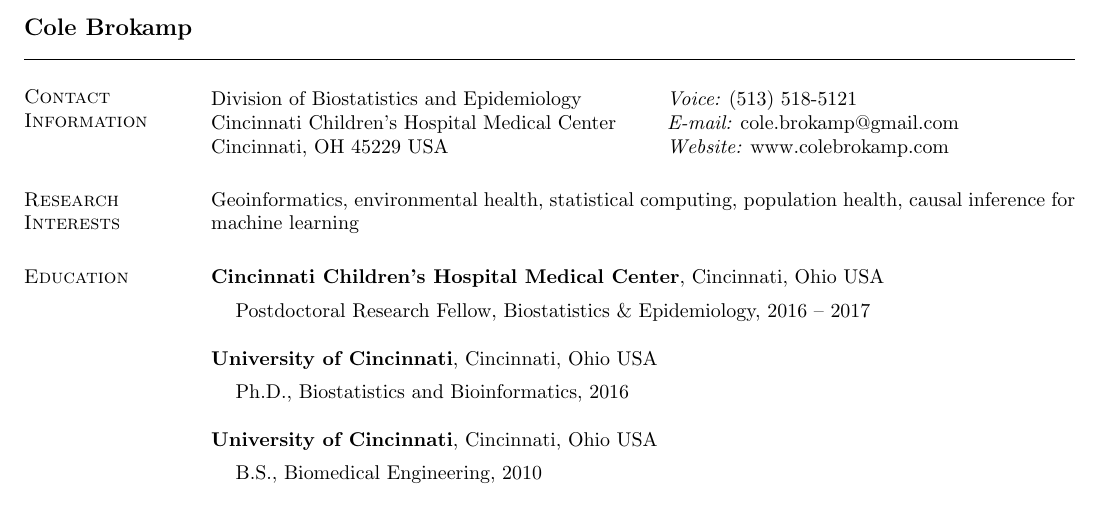
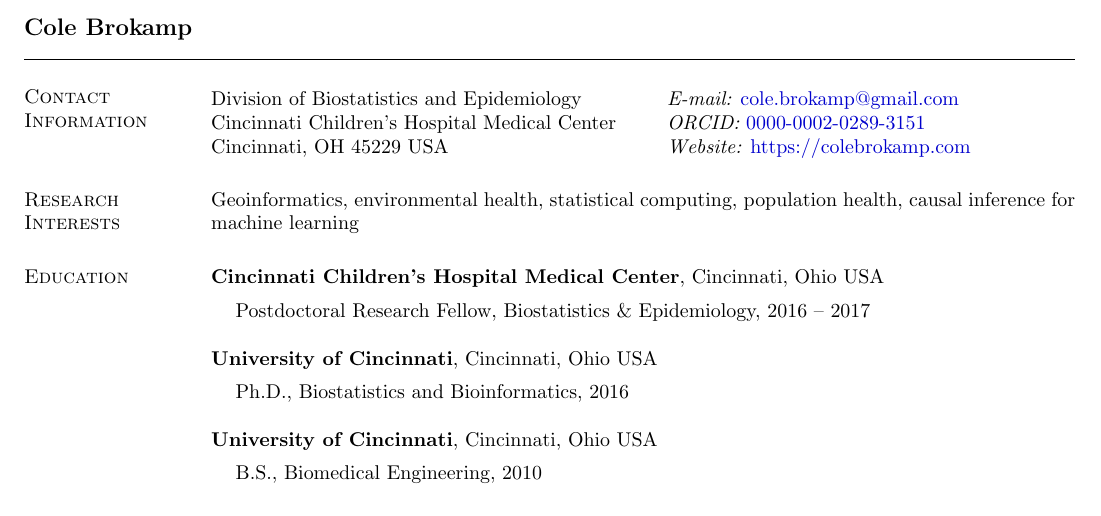
Before and after one commit to cole-brokamp/colebrokamp.com, a LaTeX CV (cole-brokamp-cv.tex): part of page 1 of 2, cut so that both start at the same text. Compiled offline with pdfLaTeX.

Commit message:
add ORCID and hyperlinks to contact info

```diff
--- a/cole-brokamp-cv.tex
+++ b/cole-brokamp-cv.tex
@@ -56,9 +56,9 @@
 \section{\sc Contact Information}
 \vspace{.05in}
 \begin{tabular}{@{}p{3in}p{4in}}
-Division of Biostatistics and Epidemiology & {\it Voice:}  (513) 518-5121 \\
-Cincinnati Children's Hospital Medical Center & {\it E-mail:}  cole.brokamp@gmail.com\\
-Cincinnati, OH 45229 USA  & {\it Website:} www.colebrokamp.com \\
+  Division of Biostatistics and Epidemiology & {\it E-mail:}  \href{mailto:cole.brokamp@gmail.com}{cole.brokamp@gmail.com}\\
+  Cincinnati Children's Hospital Medical Center & {\it ORCID:} \href{https://orcid.org/0000-0002-0289-3151}{0000-0002-0289-3151}\\
+  Cincinnati, OH 45229 USA  & {\it Website:} \href{https://colebrokamp.com}{https://colebrokamp.com} \\
 \end{tabular}
 
 
```
Also changed, not shown: cole-brokamp-cv.pdf.
